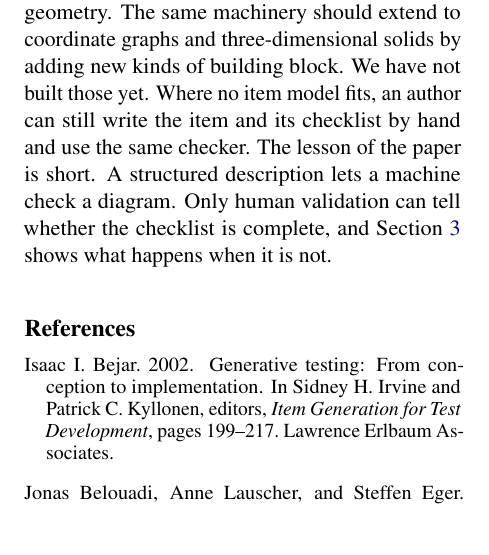
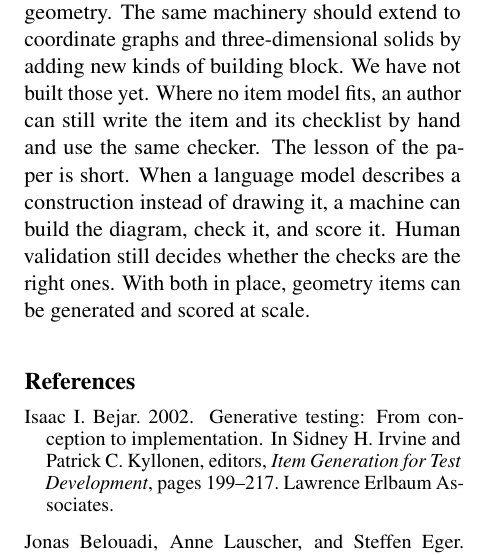
Before and after one commit to RenaissancePhilanthropy/geometry-diagram-generator, a LaTeX paper (paper-ncme/main.tex, which reads paper-ncme/sections/05_measurement.tex): part of one column of page 6 of 7, cut so that both start at the same text. Compiled offline with pdfLaTeX.

Commit message:
NCME paper: conclusive closing, no cross-references
Co-Authored-By: Claude Fable 5.1 <noreply@anthropic.com>
Claude-Session: https://claude.ai/code/session_016LAZ5UGFEoRFZ3Et3c8r13

```diff
--- a/paper-ncme/sections/05_measurement.tex
+++ b/paper-ncme/sections/05_measurement.tex
@@ -52,4 +52,4 @@ The diagram a language model produces is a constructed response, and the same de
 First, isomorphism. Variants generated from one item model are parallel in construction. Parallel construction does not guarantee equal difficulty. A $30^\circ$ angle may make the problem more difficult than a $50^\circ$ one. Whether the variants are true isomorphs is a calibration question that only field testing with students can answer. That is future work, and the framework makes it inexpensive, because every variant comes with its key. Second, partial credit. The checker decides every requirement separately, so a score need not be all-or-nothing. A diagram that places the altitude correctly but misses the stated angle can earn credit for what it got right. The per-requirement verdicts provide the basis for a partial-credit rubric. The weights and score categories remain to be decided. Our graders also rated diagrams requirement by requirement. They agreed with the checker on 98\% of 864 individual ratings. The overall disagreement in \cref{sec:scoring} comes largely from requirements the checklist left out, not from the ones it contains.
 
 \paragraph{Scope.}
-The version described here covers plane geometry. The same machinery should extend to coordinate graphs and three-dimensional solids by adding new kinds of building block. We have not built those yet. Where no item model fits, an author can still write the item and its checklist by hand and use the same checker. The lesson of the paper is short. A structured description lets a machine check a diagram. Only human validation can tell whether the checklist is complete, and \cref{sec:scoring} shows what happens when it is not.
+The version described here covers plane geometry. The same machinery should extend to coordinate graphs and three-dimensional solids by adding new kinds of building block. We have not built those yet. Where no item model fits, an author can still write the item and its checklist by hand and use the same checker. The lesson of the paper is short. When a language model describes a construction instead of drawing it, a machine can build the diagram, check it, and score it. Human validation still decides whether the checks are the right ones. With both in place, geometry items can be generated and scored at scale.
```
Also changed, not shown: paper-ncme/PAPER_DRAFT.md (+1 -1 lines).
